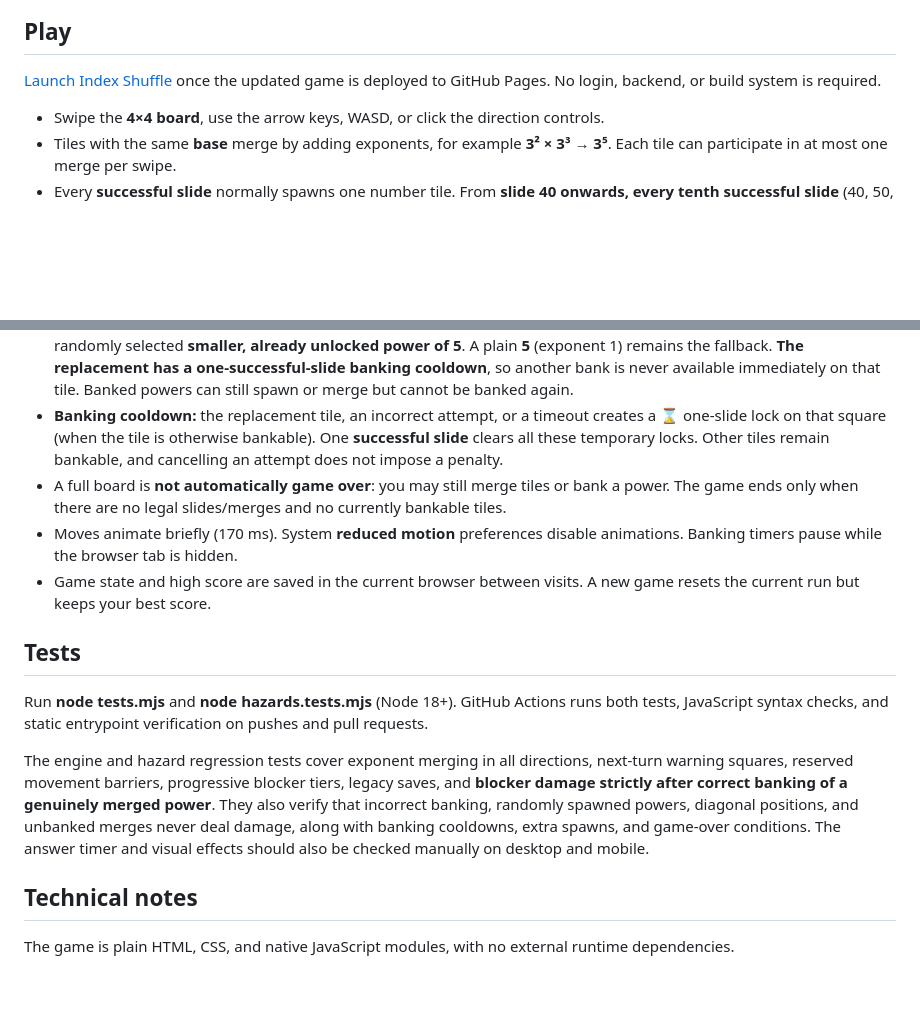
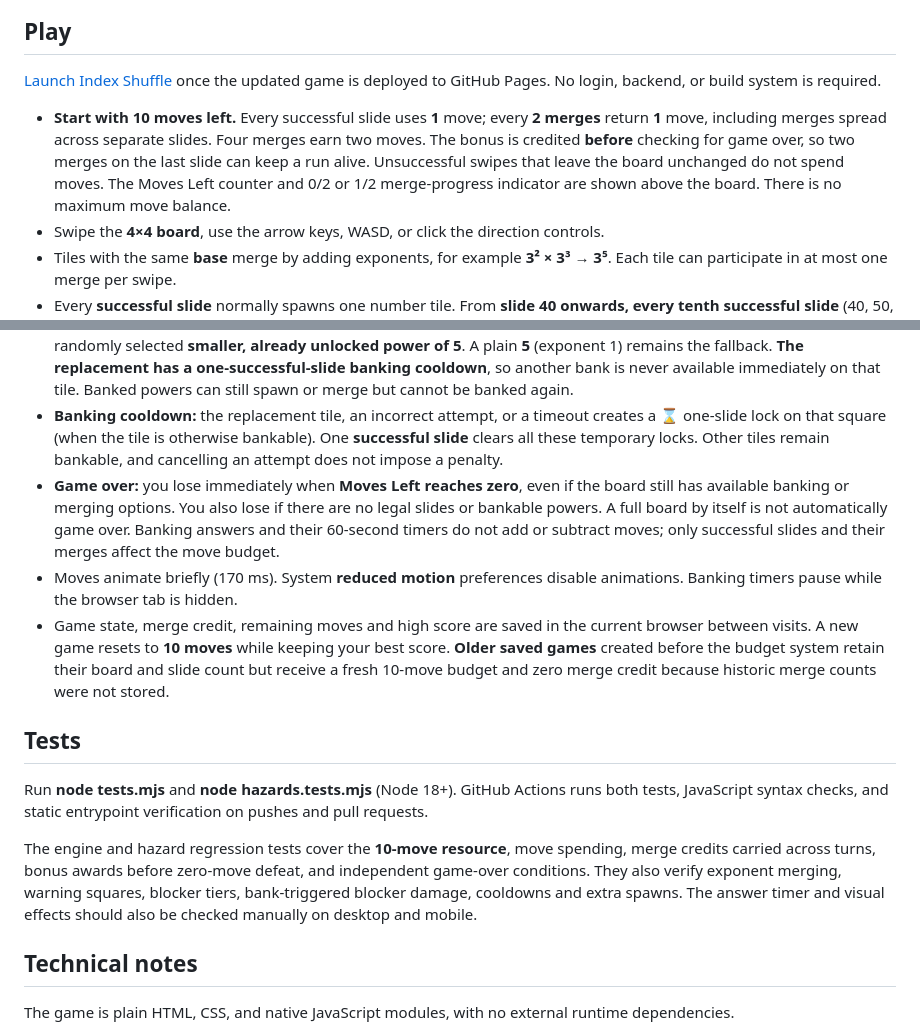
Before and after one commit to chriswalker-afk/Index-Shuffle, a Markdown page: README.md, 2 parts joined by grey strips. GitHub-like rendering; blank space fills up the shorter version.

Commit message:
docs: describe move pressure, rewards, loss rule and old-save migration

```diff
--- a/README.md
+++ b/README.md
@@ -6,6 +6,7 @@
 
 [Launch Index Shuffle](https://chriswalker-afk.github.io/Index-Shuffle/) once the updated game is deployed to GitHub Pages. No login, backend, or build system is required.
 
+- **Start with 10 moves left.** Every successful slide uses **1** move; every **2 merges** return **1** move, including merges spread across separate slides. Four merges earn two moves. The bonus is credited **before** checking for game over, so two merges on the last slide can keep a run alive. Unsuccessful swipes that leave the board unchanged do not spend moves. The Moves Left counter and 0/2 or 1/2 merge-progress indicator are shown above the board. There is no maximum move balance.
 - Swipe the **4×4 board**, use the arrow keys, WASD, or click the direction controls.
 - Tiles with the same **base** merge by adding exponents, for example **3² × 3³ → 3⁵**. Each tile can participate in at most one merge per swipe.
 - Every **successful slide** normally spawns one number tile. From **slide 40 onwards, every tenth successful slide** (40, 50, 60, …) can spawn a **second** number tile, as long as there is an empty square. The game starts with bases **2, 3, 5**, then unlocks **7 after 15 successful slides, 11 after 35, and 13 after 60** (six bases maximum). New bases start rare and increase their spawn share over the next 12 slides. Discovered higher powers can also appear as rare spawns.
@@ -15,15 +16,15 @@
 - A glowing **✦** tile (exponent 2 or higher) can be **banked once per base–exponent combination**, provided you calculate its exact value within **60 seconds**.
 - **Banking does not empty a square.** Banking **5⁷**, for example, scores the original power but replaces that square with a randomly selected **smaller, already unlocked power of 5**. A plain **5** (exponent 1) remains the fallback. **The replacement has a one-successful-slide banking cooldown**, so another bank is never available immediately on that tile. Banked powers can still spawn or merge but cannot be banked again.
 - **Banking cooldown:** the replacement tile, an incorrect attempt, or a timeout creates a **⌛** one-slide lock on that square (when the tile is otherwise bankable). One **successful slide** clears all these temporary locks. Other tiles remain bankable, and cancelling an attempt does not impose a penalty.
-- A full board is **not automatically game over**: you may still merge tiles or bank a power. The game ends only when there are no legal slides/merges and no currently bankable tiles.
+- **Game over:** you lose immediately when **Moves Left reaches zero**, even if the board still has available banking or merging options. You also lose if there are no legal slides or bankable powers. A full board by itself is not automatically game over. Banking answers and their 60-second timers do not add or subtract moves; only successful slides and their merges affect the move budget.
 - Moves animate briefly (170 ms). System **reduced motion** preferences disable animations. Banking timers pause while the browser tab is hidden.
-- Game state and high score are saved in the current browser between visits. A new game resets the current run but keeps your best score.
+- Game state, merge credit, remaining moves and high score are saved in the current browser between visits. A new game resets to **10 moves** while keeping your best score. **Older saved games** created before the budget system retain their board and slide count but receive a fresh 10-move budget and zero merge credit because historic merge counts were not stored.
 
 ## Tests
 
 Run **node tests.mjs** and **node hazards.tests.mjs** (Node 18+). GitHub Actions runs both tests, JavaScript syntax checks, and static entrypoint verification on pushes and pull requests.
 
-The engine and hazard regression tests cover exponent merging in all directions, next-turn warning squares, reserved movement barriers, progressive blocker tiers, legacy saves, and **blocker damage strictly after correct banking of a genuinely merged power**. They also verify that incorrect banking, randomly spawned powers, diagonal positions, and unbanked merges never deal damage, along with banking cooldowns, extra spawns, and game-over conditions. The answer timer and visual effects should also be checked manually on desktop and mobile.
+The engine and hazard regression tests cover the **10-move resource**, move spending, merge credits carried across turns, bonus awards before zero-move defeat, and independent game-over conditions. They also verify exponent merging, warning squares, blocker tiers, bank-triggered blocker damage, cooldowns and extra spawns. The answer timer and visual effects should also be checked manually on desktop and mobile.
 
 ## Technical notes
 
```
